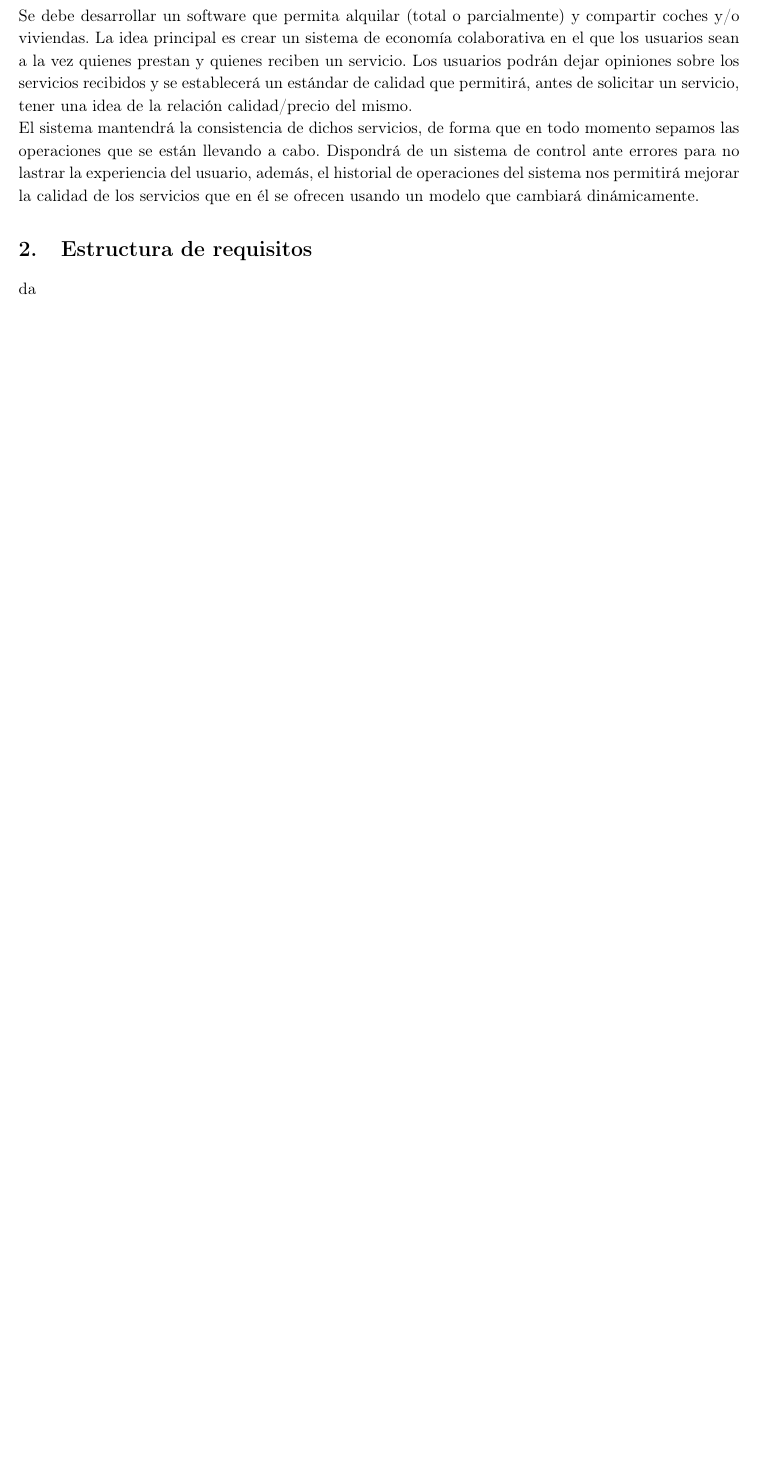
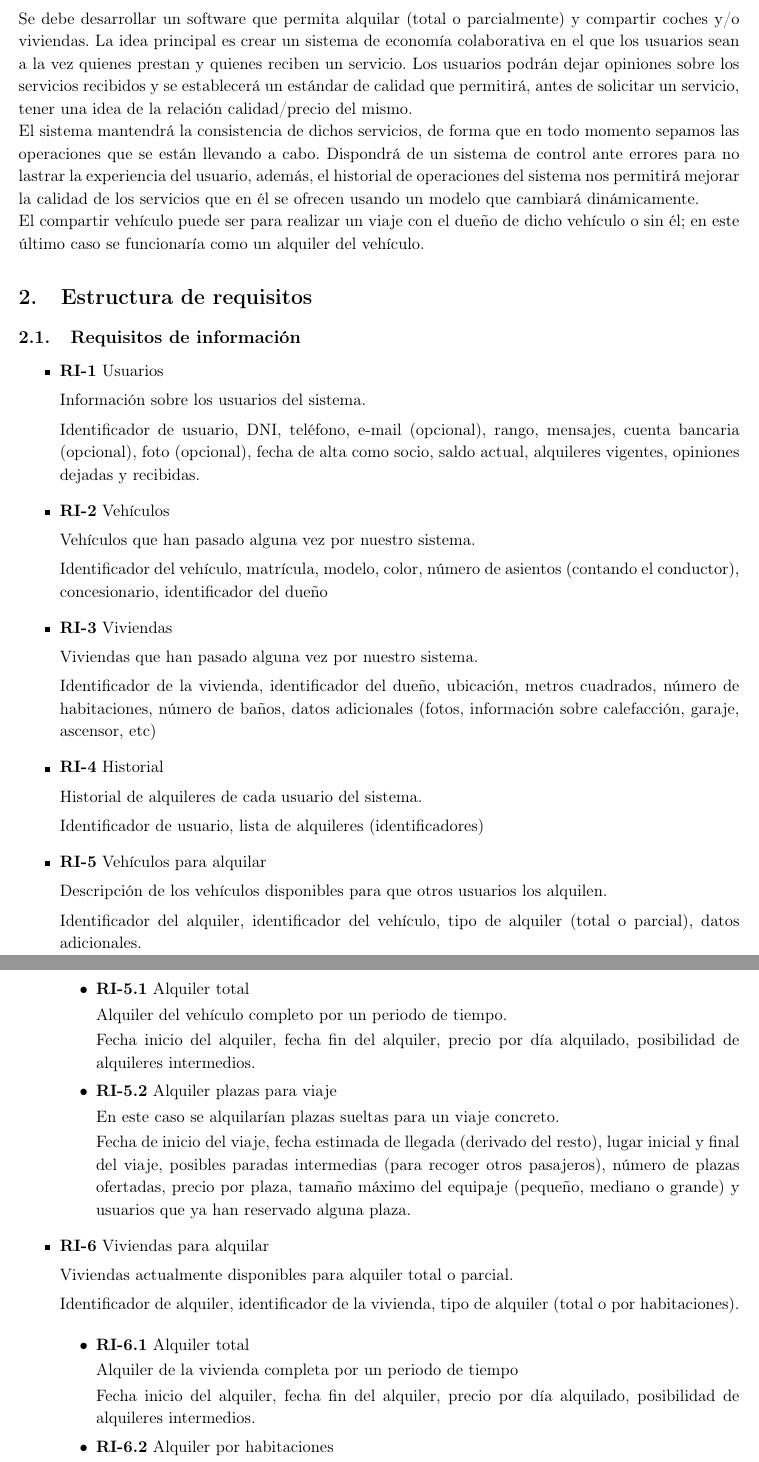
Before and after one commit to Rubenmp/FIS, a LaTeX document (Memoria/memoria.tex): part of page 2 of 2 before the commit and two parts of pages 2 and 3 of 3 after it, the two joined at a grey line, cut so that both start at the same text, the shorter picture padded with empty space. Compiled offline with LaTeX, dvips and Ghostscript.

Commit message:
Requisitos de información, no tengo claro si añadir politica de privacidad, normas y proveedores de seguros

```diff
--- a/Memoria/memoria.tex
+++ b/Memoria/memoria.tex
@@ -91,5 +91,70 @@ El sistema mantendrá la consistencia de dichos servicios, de forma que en todo
 Dispondrá de un sistema de control ante errores para no lastrar la experiencia del usuario, además, el historial de operaciones del sistema nos permitirá mejorar la calidad de los servicios que en él se ofrecen usando un modelo que cambiará dinámicamente.
 
 
+
+
+El compartir vehículo puede ser para realizar un viaje con el dueño de
+dicho vehículo o sin él; en este último caso se funcionaría como un alquiler del
+vehículo.
+
 \section{Estructura de requisitos}
-da
+\subsection{Requisitos de información}
+\begin{itemize}
+	\item \textbf{RI-1} Usuarios
+
+	Información sobre los usuarios del sistema.
+
+	Identificador de usuario, DNI, teléfono, e-mail (opcional), rango, mensajes, cuenta bancaria (opcional), foto (opcional), fecha de alta como socio, saldo actual, alquileres vigentes, opiniones dejadas y recibidas.
+
+	\item \textbf{RI-2} Vehículos
+
+	Vehículos que han pasado alguna vez por nuestro sistema.
+
+	Identificador del vehículo, matrícula, modelo, color, número de asientos (contando el conductor), concesionario, identificador del dueño
+
+	\item \textbf{RI-3} Viviendas
+
+	Viviendas que han pasado alguna vez por nuestro sistema.
+
+	Identificador de la vivienda, identificador del dueño, ubicación, metros cuadrados, número de habitaciones, número de baños, datos adicionales (fotos, información sobre calefacción, garaje, ascensor, etc)
+
+	\item \textbf{RI-4} Historial
+
+	Historial de alquileres de cada usuario del sistema.
+
+	Identificador de usuario, lista de alquileres (identificadores)
+	% Pagos que tiene pendientes
+
+	\item \textbf{RI-5} Vehículos para alquilar
+
+	Descripción de los vehículos disponibles para que otros usuarios los alquilen.
+
+	Identificador del alquiler, identificador del vehículo, tipo de alquiler (total o parcial), datos adicionales.
+	\begin{itemize}
+		\item \textbf{RI-5.1} Alquiler total
+
+		Alquiler del vehículo completo por un periodo de tiempo.
+
+		Fecha inicio del alquiler, fecha fin del alquiler, precio por día alquilado, posibilidad de alquileres intermedios.
+
+		\item \textbf{RI-5.2} Alquiler plazas para viaje
+
+		En este caso se alquilarían plazas sueltas para un viaje concreto.
+
+		Fecha de inicio del viaje, fecha estimada de llegada (derivado del resto), lugar inicial y final del viaje, posibles paradas intermedias (para recoger otros pasajeros), número de plazas ofertadas, precio por plaza, tamaño máximo del equipaje (pequeño, mediano o grande) y usuarios que ya han reservado alguna plaza.
+	\end{itemize}
+
+	\item \textbf{RI-6} Viviendas para alquilar
+
+	Viviendas actualmente disponibles para alquiler total o parcial.
+
+	Identificador de alquiler, identificador de la vivienda, tipo de alquiler (total o por habitaciones).
+
+	\begin{itemize}
+		\item \textbf{RI-6.1} Alquiler total
+
+		Alquiler de la vivienda completa por un periodo de tiempo
+
+		Fecha inicio del alquiler, fecha fin del alquiler, precio por día alquilado, posibilidad de alquileres intermedios.
+
+		\item \textbf{RI-6.2} Alquiler por habitaciones
```
Also changed, not shown: Memoria/memoria.pdf, Memoria/memoria.tex (15 more changed lines).
